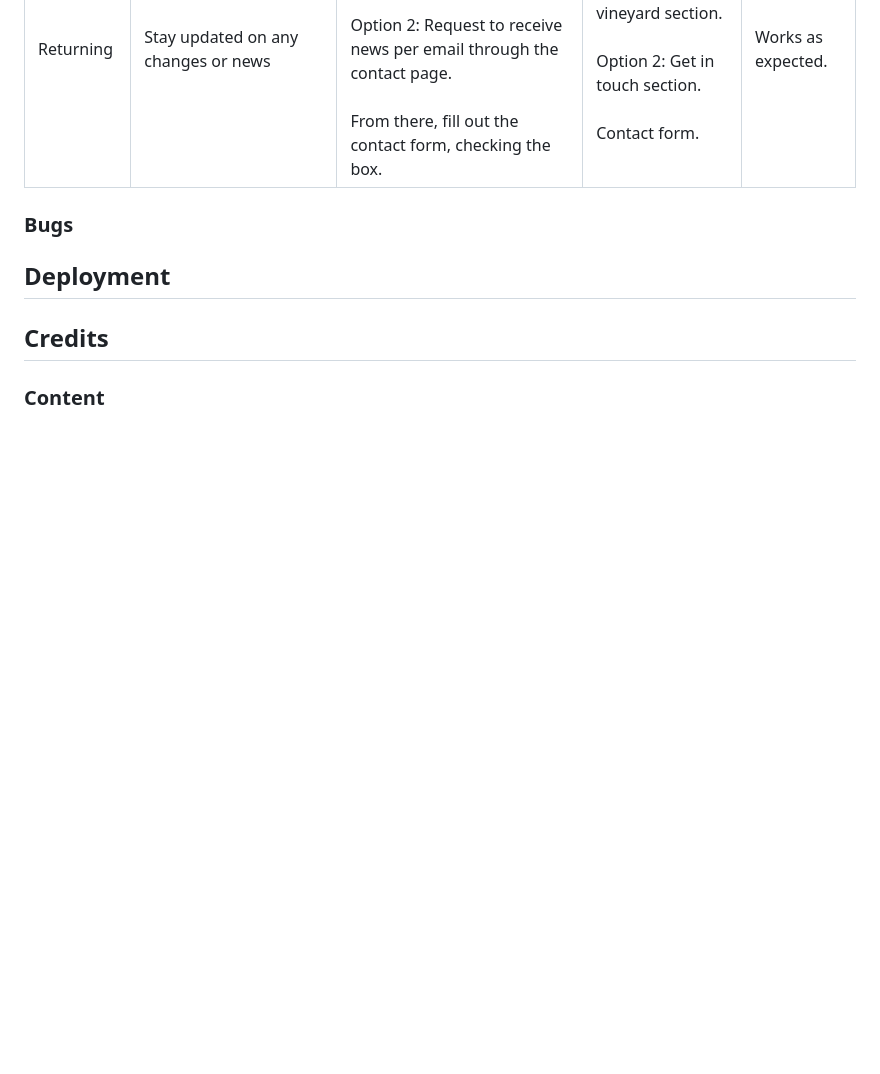
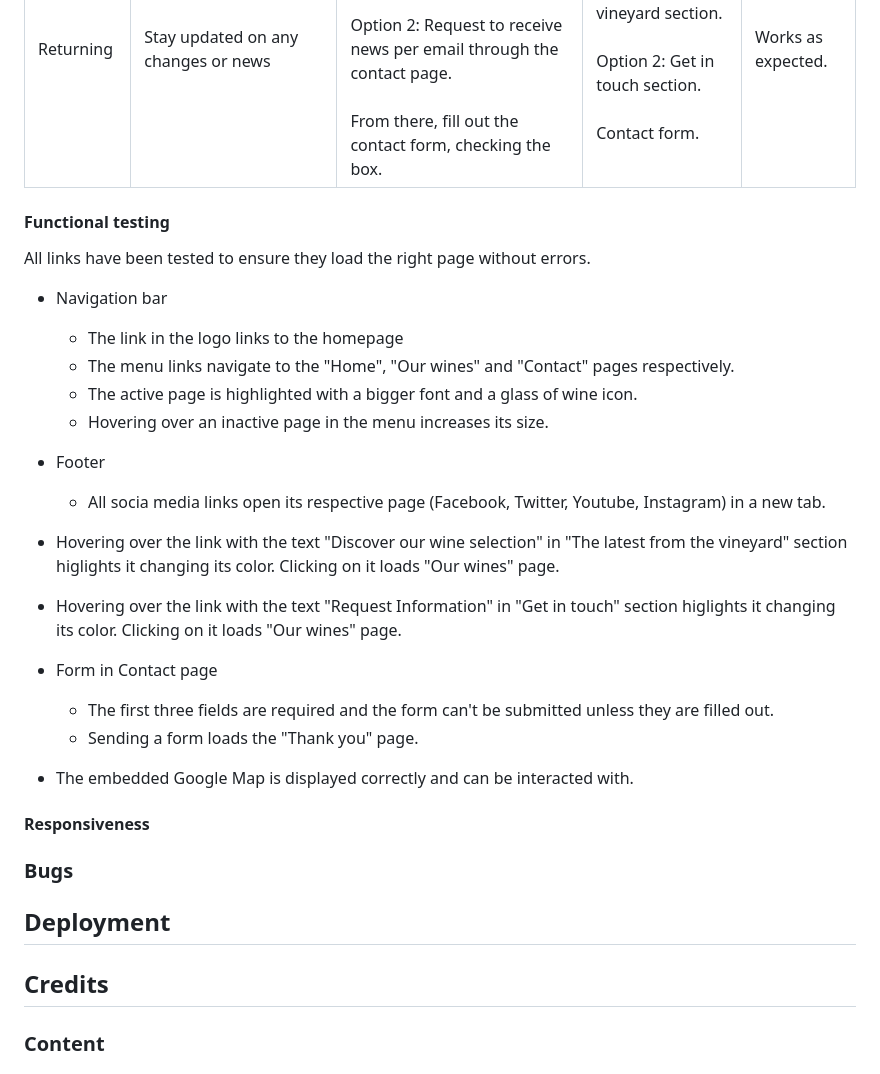
Before and after one commit to fsjavier/bodega-claroscuro, a Markdown page: README.md, the part around the change. Rendered like a GitHub page; blank space fills up the shorter version.

Commit message:
Add functional testing section to readme

```diff
--- a/README.md
+++ b/README.md
@@ -177,9 +177,35 @@ No errors were found, the only alert was due to redundant links. This was due to
 | New /<br>Returning | Find out how to contact the winery. | Option 1: Go to "Contact" on the top navigation bar.<br><br> Option 2: Scroll down to "Get in touch" and click on "Request information".<br><br> From there, fill out the contact form. | Option 1: Navigation bar. <br><br> Option 2: Get in touch section.<br><br>Contact form. | Works as expected. |
 | Returning | Stay updated on any changes or news | Option 1: Scroll down to "The latest from the vineyard section".<br><br> Option 2: Request to receive news per email through the contact page.<br><br> From there, fill out the contact form, checking the box. | Option 1: The latest from the vineyard section. <br><br> Option 2: Get in touch section.<br><br>Contact form. | Works as expected. |
 
+#### Functional testing
+
+All links have been tested to ensure they load the right page without errors.
+
+* Navigation bar
+  * The link in the logo links to the homepage
+  * The menu links navigate to the "Home", "Our wines" and "Contact" pages respectively.
+  * The active page is highlighted with a bigger font and a glass of wine icon.
+  * Hovering over an inactive page in the menu increases its size.
+
+* Footer
+  * All socia media links open its respective page (Facebook, Twitter, Youtube, Instagram) in a new tab.
+
+* Hovering over the link with the text "Discover our wine selection" in "The latest from the vineyard" section higlights it changing its color. Clicking on it loads "Our wines" page.
+
+* Hovering over the link with the text "Request Information" in "Get in touch" section higlights it changing its color. Clicking on it loads "Our wines" page.
+
+* Form in Contact page
+  * The first three fields are required and the form can't be submitted unless they are filled out.
+  * Sending a form loads the "Thank you" page.
+
+* The embedded Google Map is displayed correctly and can be interacted with.
+
+#### Responsiveness
+
 ### Bugs
 
 ## Deployment
+
 
 ## Credits
 
```
